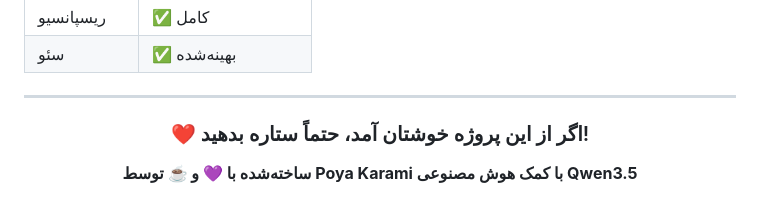
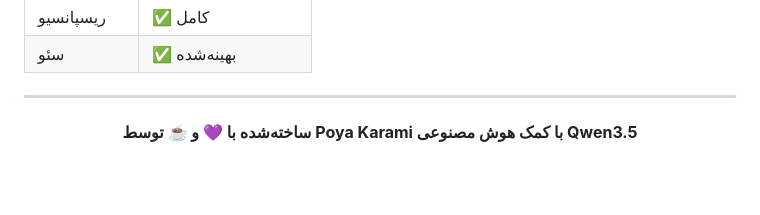
Before and after one commit to poyakarami/Portfolio-Website-GD, a Markdown page: README.md, the part around the change. Drawn GitHub-style; blank space fills up the shorter version.

```diff
--- a/README.md
+++ b/README.md
@@ -201,7 +201,6 @@ http-server -p 8000
 
 <div align="center">
 
-### ❤️ اگر از این پروژه خوشتان آمد، حتماً ستاره بدهید!
 
 **ساخته‌شده با 💜 و ☕ توسط Poya Karami با کمک هوش مصنوعی Qwen3.5**
 
```
